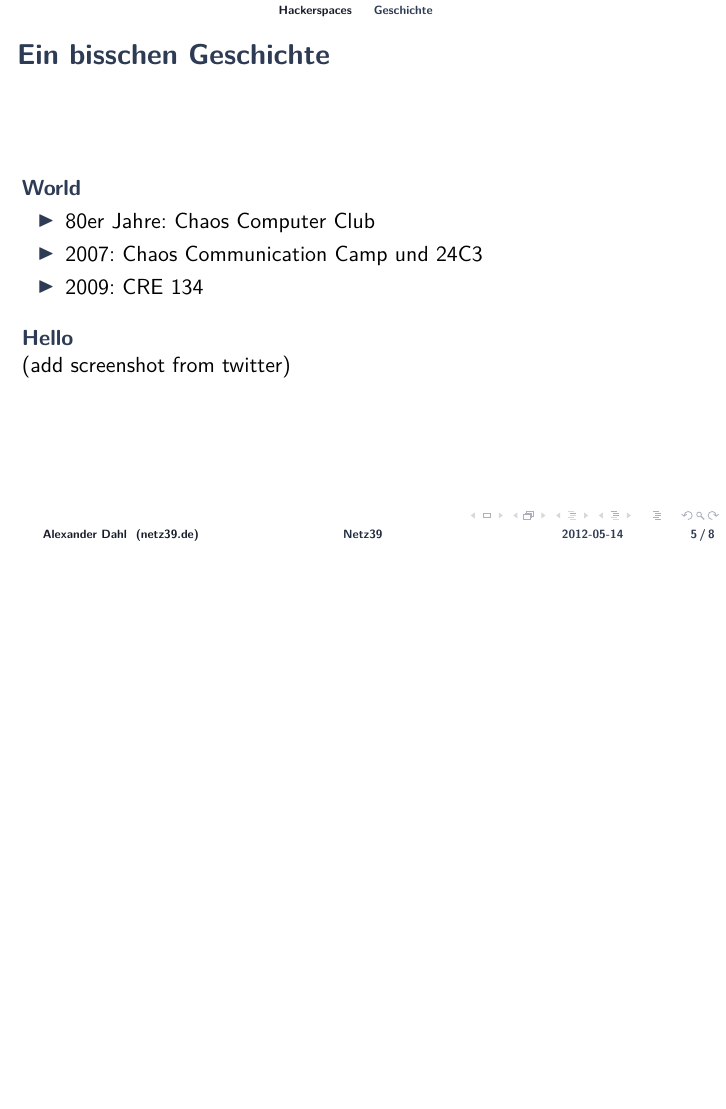
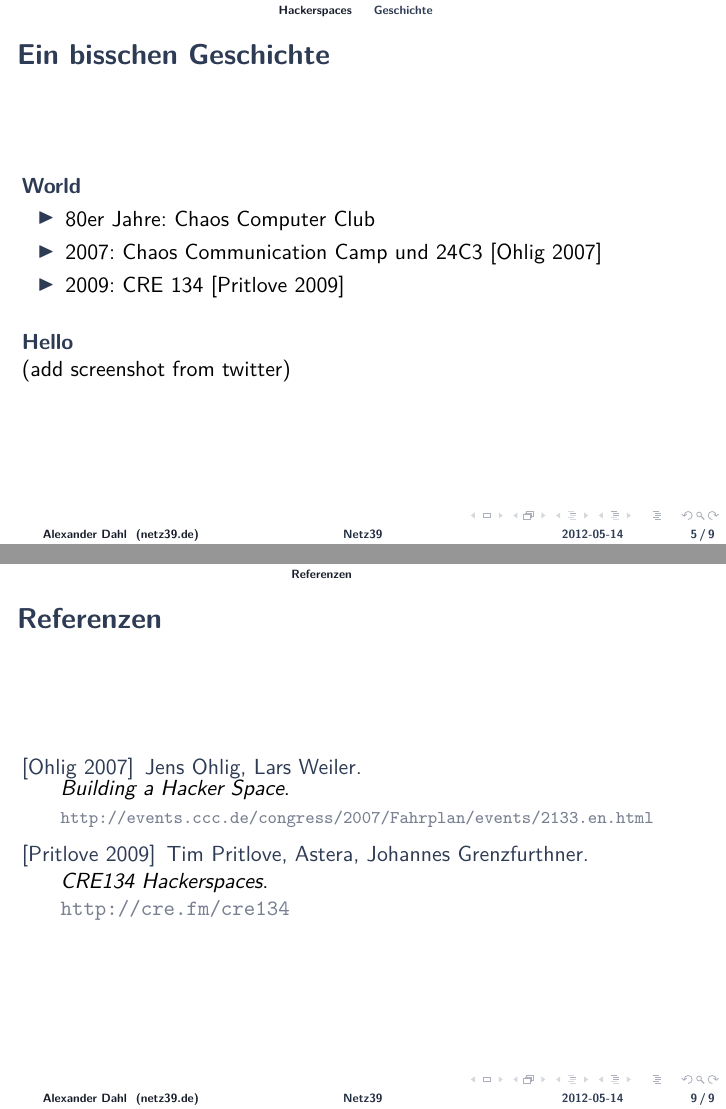
Before and after one commit to netz39/Talks, LaTeX slides (talk-webmontag/talk.tex): page 7 of 14 before the commit and pages 7 and 15 of 15 after it, the two joined at a grey line, the shorter picture padded with empty space. Compiled offline with pdfLaTeX.

Commit message:
add references

```diff
--- a/talk-webmontag/talk.tex
+++ b/talk-webmontag/talk.tex
@@ -188,4 +189,24 @@
     \normalsize
 \end{frame}
 
+\section*{Referenzen}
+
+\begin{frame}{Referenzen}
+    \begin{thebibliography}{XX}
+        %\beamertemplatebookbibitems
+        %\beamertemplatearticlebibitems
+        \beamertemplatetextbibitems
+        \bibitem[Ohlig 2007]{Ohlig2007}
+            Jens Ohlig, Lars Weiler.
+            \newblock {\em Building a Hacker Space}.
+            \footnotesize
+            \newblock \url{http://events.ccc.de/congress/2007/Fahrplan/events/2133.en.html}
+            \normalsize
+        \bibitem[Pritlove 2009]{Pritlove2009}
+            Tim Pritlove, Astera, Johannes Grenzfurthner.
+            \newblock {\em CRE134 Hackerspaces}.
+            \newblock \url{http://cre.fm/cre134}
+    \end{thebibliography}
+\end{frame}
+
 \end{document}
```
Also changed, not shown: talk-webmontag/talk.tex (3 more changed lines).
